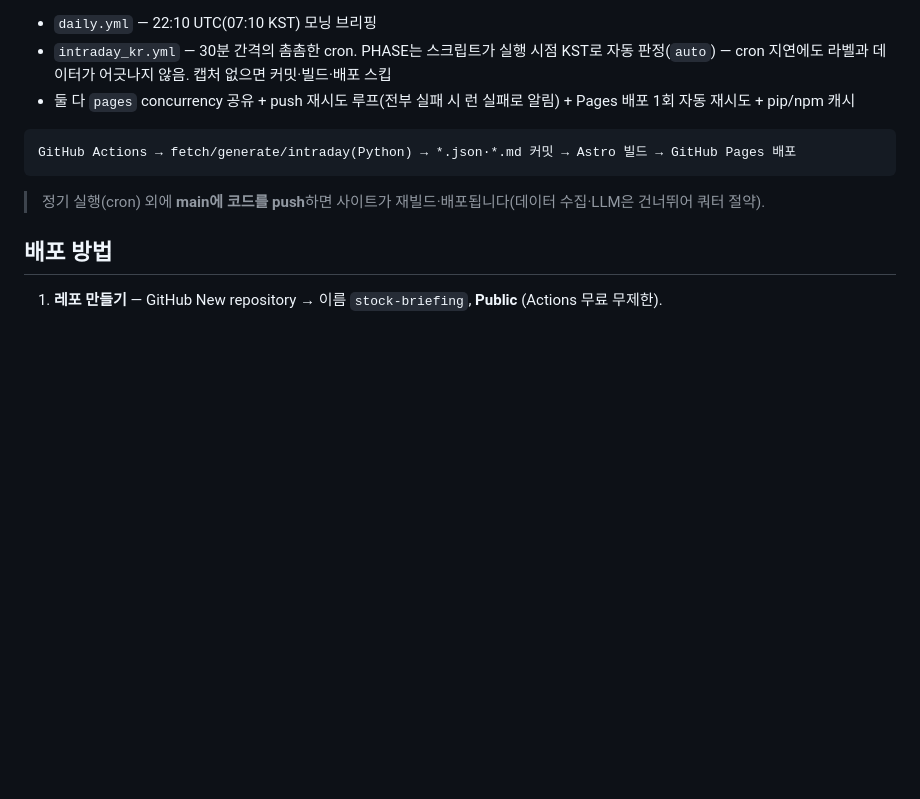
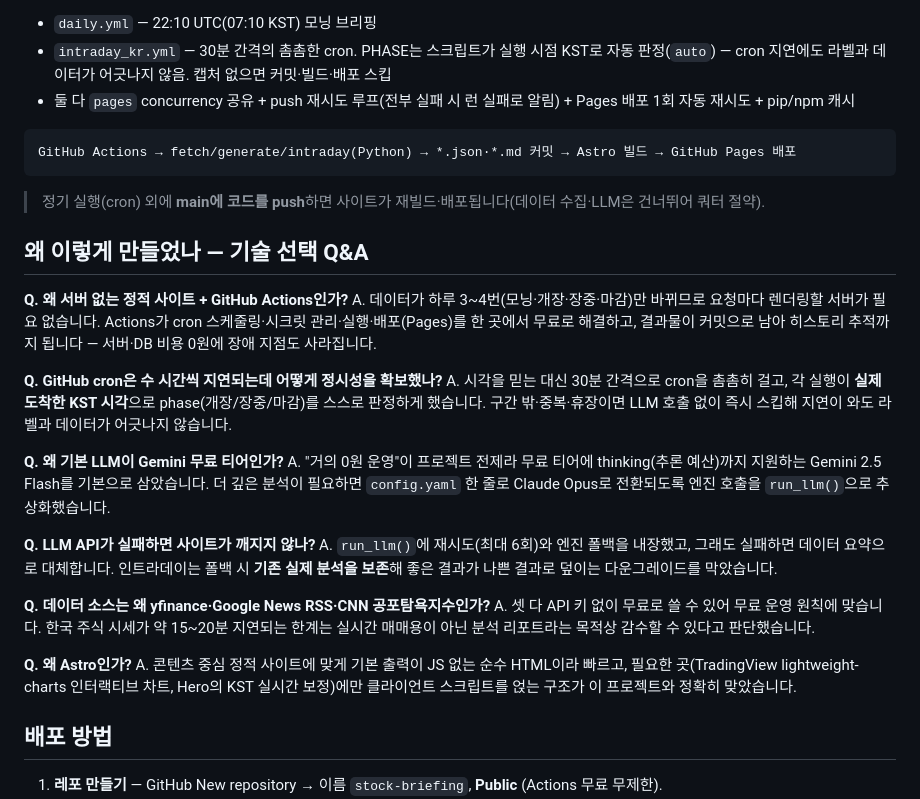
Before and after one commit to MoriochoRadio/stock-briefing, a Markdown page: README.md, the part around the change. Drawn GitHub-style; blank space fills up the shorter version.

Commit message:
docs: README 개선 — 기술 선택 이유 Q&A 섹션 추가
Co-Authored-By: Claude Fable 5 <noreply@anthropic.com>

```diff
--- a/README.md
+++ b/README.md
@@ -52,6 +52,26 @@ GitHub Actions → fetch/generate/intraday(Python) → *.json·*.md 커밋 → A
 
 > 정기 실행(cron) 외에 **main에 코드를 push**하면 사이트가 재빌드·배포됩니다(데이터 수집·LLM은 건너뛰어 쿼터 절약).
 
+## 왜 이렇게 만들었나 — 기술 선택 Q&A
+
+**Q. 왜 서버 없는 정적 사이트 + GitHub Actions인가?**
+A. 데이터가 하루 3~4번(모닝·개장·장중·마감)만 바뀌므로 요청마다 렌더링할 서버가 필요 없습니다. Actions가 cron 스케줄링·시크릿 관리·실행·배포(Pages)를 한 곳에서 무료로 해결하고, 결과물이 커밋으로 남아 히스토리 추적까지 됩니다 — 서버·DB 비용 0원에 장애 지점도 사라집니다.
+
+**Q. GitHub cron은 수 시간씩 지연되는데 어떻게 정시성을 확보했나?**
+A. 시각을 믿는 대신 30분 간격으로 cron을 촘촘히 걸고, 각 실행이 **실제 도착한 KST 시각**으로 phase(개장/장중/마감)를 스스로 판정하게 했습니다. 구간 밖·중복·휴장이면 LLM 호출 없이 즉시 스킵해 지연이 와도 라벨과 데이터가 어긋나지 않습니다.
+
+**Q. 왜 기본 LLM이 Gemini 무료 티어인가?**
+A. "거의 0원 운영"이 프로젝트 전제라 무료 티어에 thinking(추론 예산)까지 지원하는 Gemini 2.5 Flash를 기본으로 삼았습니다. 더 깊은 분석이 필요하면 `config.yaml` 한 줄로 Claude Opus로 전환되도록 엔진 호출을 `run_llm()`으로 추상화했습니다.
+
+**Q. LLM API가 실패하면 사이트가 깨지지 않나?**
+A. `run_llm()`에 재시도(최대 6회)와 엔진 폴백을 내장했고, 그래도 실패하면 데이터 요약으로 대체합니다. 인트라데이는 폴백 시 **기존 실제 분석을 보존**해 좋은 결과가 나쁜 결과로 덮이는 다운그레이드를 막았습니다.
+
+**Q. 데이터 소스는 왜 yfinance·Google News RSS·CNN 공포탐욕지수인가?**
+A. 셋 다 API 키 없이 무료로 쓸 수 있어 무료 운영 원칙에 맞습니다. 한국 주식 시세가 약 15~20분 지연되는 한계는 실시간 매매용이 아닌 분석 리포트라는 목적상 감수할 수 있다고 판단했습니다.
+
+**Q. 왜 Astro인가?**
+A. 콘텐츠 중심 정적 사이트에 맞게 기본 출력이 JS 없는 순수 HTML이라 빠르고, 필요한 곳(TradingView lightweight-charts 인터랙티브 차트, Hero의 KST 실시간 보정)에만 클라이언트 스크립트를 얹는 구조가 이 프로젝트와 정확히 맞았습니다.
+
 ## 배포 방법
 
 1. **레포 만들기** — GitHub New repository → 이름 `stock-briefing`, **Public** (Actions 무료 무제한).
```
